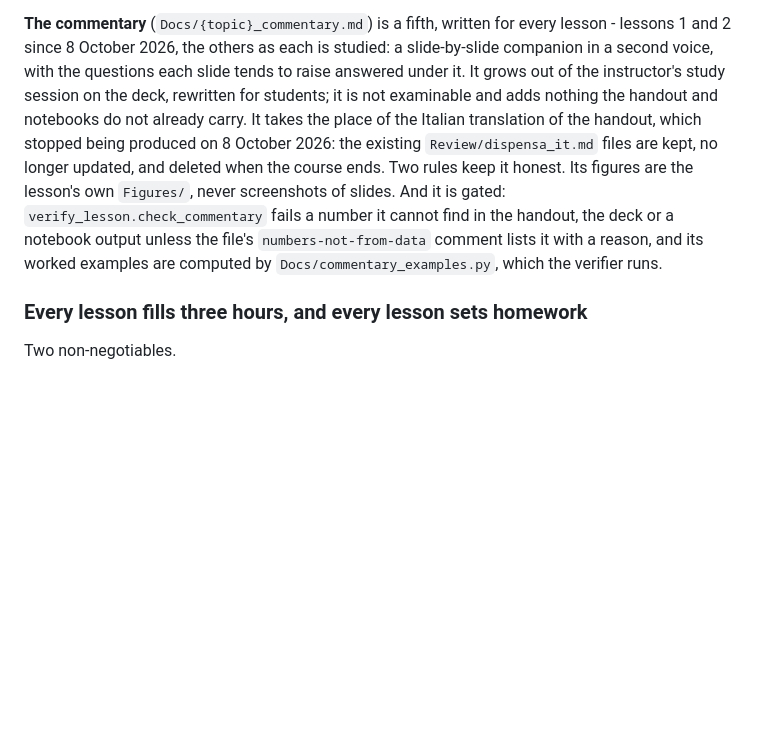
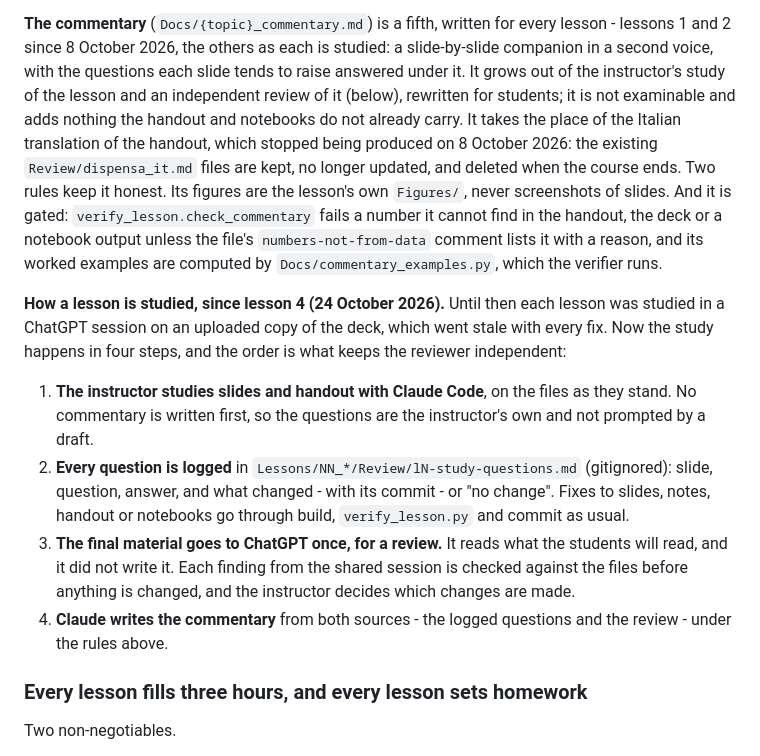
Before and after one commit to fabioantonini/technologies-for-artificial-intelligence, a Markdown page: CLAUDE.md, the part around the change. GitHub-like rendering; blank space fills up the shorter version.

Commit message:
Describe how a lesson is studied from lesson 4 on
The instructor studies slides and handout in Claude Code on the live
files, every question is logged in Review/, ChatGPT reviews the final
material once, and only then is the commentary written from both. No
draft commentary comes first, so the questions stay the instructor's own.

Co-Authored-By: Claude Opus 5.5 <noreply@anthropic.com>

```diff
--- a/CLAUDE.md
+++ b/CLAUDE.md
@@ -88,7 +88,8 @@ whose index points at a section its handout does not have.
 **The commentary** (`Docs/{topic}_commentary.md`) is a fifth, written for every
 lesson - lessons 1 and 2 since 8 October 2026, the others as each is studied: a slide-by-slide companion in a second voice, with the
 questions each slide tends to raise answered under it. It grows out of the
-instructor's study session on the deck, rewritten for students; it is not
+instructor's study of the lesson and an independent review of it (below),
+rewritten for students; it is not
 examinable and adds nothing the handout and notebooks do not already carry. It
 takes the place of the Italian translation of the handout, which stopped being
 produced on 8 October 2026: the existing `Review/dispensa_it.md` files are kept, no
@@ -97,6 +98,25 @@ never screenshots of slides. And it is gated: `verify_lesson.check_commentary`
 fails a number it cannot find in the handout, the deck or a notebook output unless
 the file's `numbers-not-from-data` comment lists it with a reason, and its worked
 examples are computed by `Docs/commentary_examples.py`, which the verifier runs.
+
+**How a lesson is studied, since lesson 4 (24 October 2026).** Until then each
+lesson was studied in a ChatGPT session on an uploaded copy of the deck, which went
+stale with every fix. Now the study happens in four steps, and the order is what keeps the
+reviewer independent:
+
+1. **The instructor studies slides and handout with Claude Code**, on the files as
+   they stand. No commentary is written first, so the questions are the
+   instructor's own and not prompted by a draft.
+2. **Every question is logged** in `Lessons/NN_*/Review/lN-study-questions.md`
+   (gitignored): slide, question, answer, and what changed - with its commit - or
+   "no change". Fixes to slides, notes, handout or notebooks go through build,
+   `verify_lesson.py` and commit as usual.
+3. **The final material goes to ChatGPT once, for a review.** It reads what the
+   students will read, and it did not write it. Each finding from the shared session
+   is checked against the files before anything is changed, and the instructor
+   decides which changes are made.
+4. **Claude writes the commentary** from both sources - the logged questions and the
+   review - under the rules above.
 
 ### Every lesson fills three hours, and every lesson sets homework
 
```
